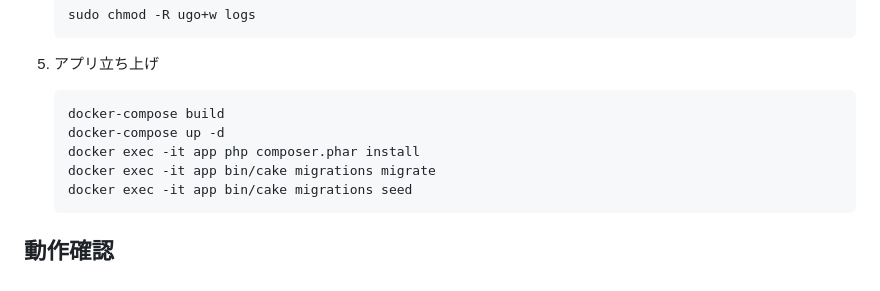
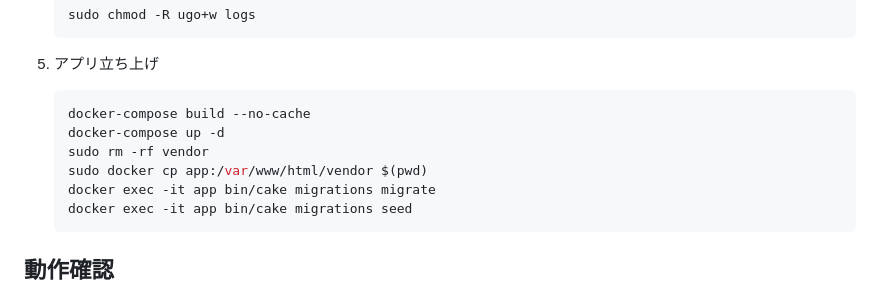
Before and after one commit to q23isline/reinventing_the_wheel, a Markdown page: README.md, the part around the change. Rendered like a GitHub page.

Commit message:
環境構築手順更新

````diff
--- a/README.md
+++ b/README.md
@@ -44,9 +44,10 @@
 5. アプリ立ち上げ
 
     ```bash
-    docker-compose build
+    docker-compose build --no-cache
     docker-compose up -d
-    docker exec -it app php composer.phar install
+    sudo rm -rf vendor
+    sudo docker cp app:/var/www/html/vendor $(pwd)
     docker exec -it app bin/cake migrations migrate
     docker exec -it app bin/cake migrations seed
     ```
````
